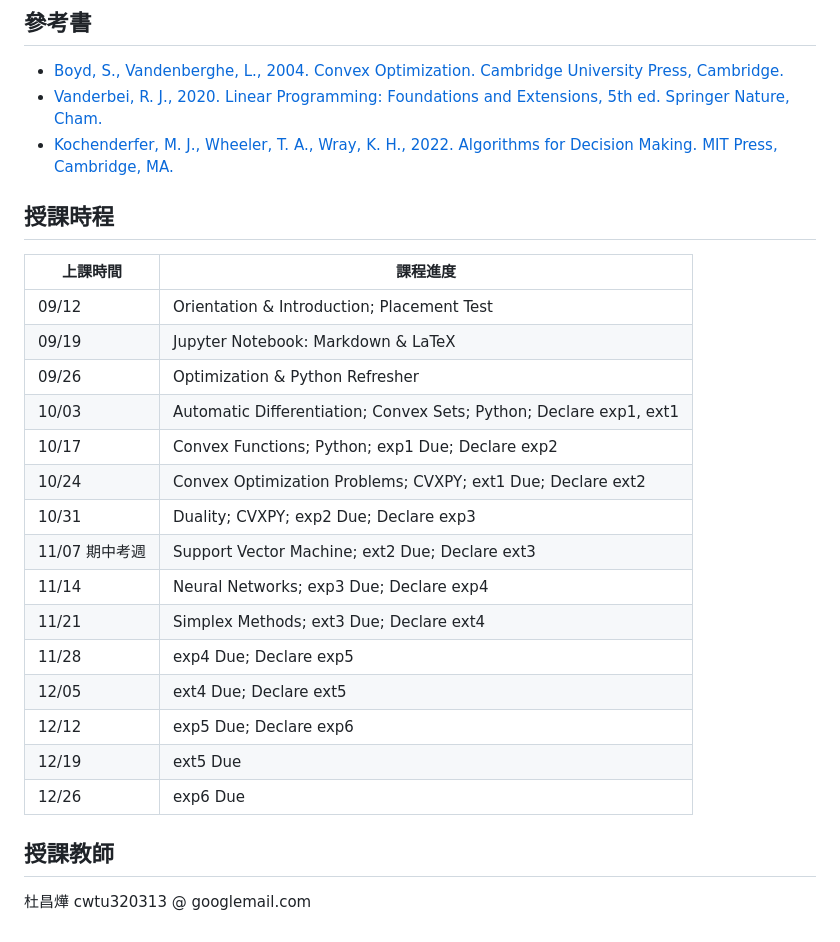
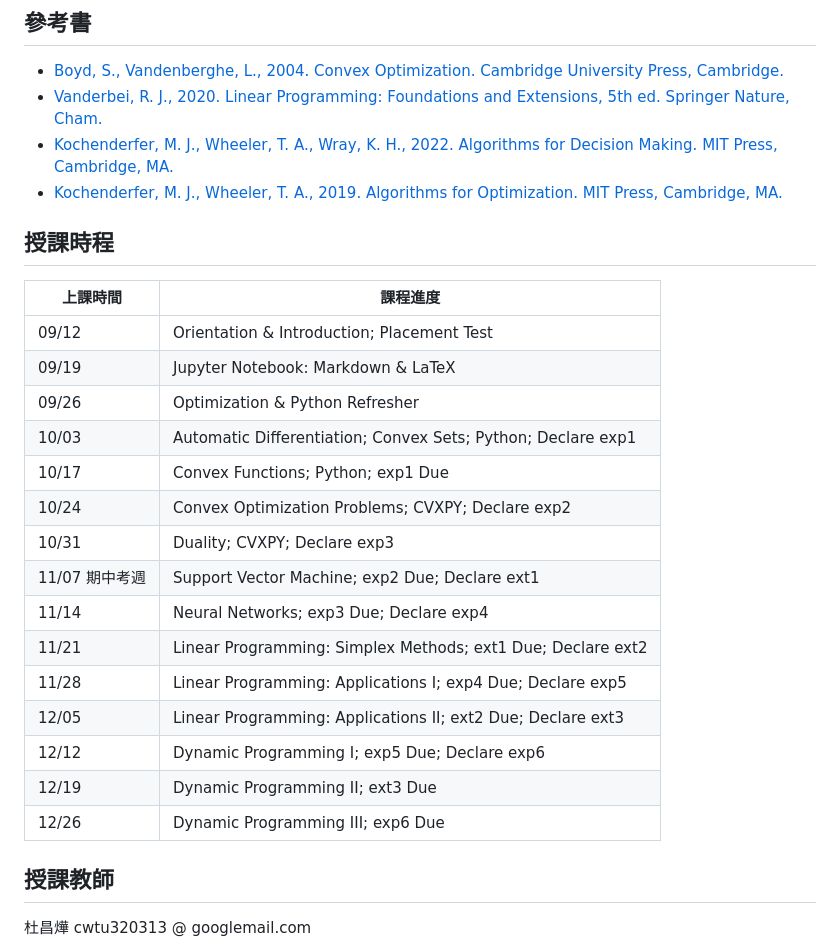
Before and after one commit to chang-ye-tu/or, a Markdown page: README.md, the part around the change. Rendered like a GitHub page.

```diff
--- a/README.md
+++ b/README.md
@@ -9,18 +9,17 @@
 - [Boyd, S., Vandenberghe, L., 2004. Convex Optimization. Cambridge University Press, Cambridge.](https://web.stanford.edu/~boyd/cvxbook/bv_cvxbook.pdf)
 - [Vanderbei, R. J., 2020. Linear Programming: Foundations and Extensions, 5th ed. Springer Nature, Cham.](https://link.springer.com/book/10.1007/978-3-030-39415-8)
 - [Kochenderfer, M. J., Wheeler, T. A., Wray, K. H., 2022. Algorithms for Decision Making. MIT Press, Cambridge, MA.](https://algorithmsbook.com/files/dm.pdf)
+- [Kochenderfer, M. J., Wheeler, T. A., 2019. Algorithms for Optimization. MIT Press, Cambridge, MA.](https://algorithmsbook.com/optimization/files/optimization.pdf)
 
 <!--
 Matoušek, J., Gärtner, B., 2007. Understanding and Using Linear Programming. Springer-Verlag, Berlin.
 
+Watt, J., Borhani, R., Katsaggelos, A. K., 2020. Machine Learning Refined: Foundations, Algorithms, and Applications, 2nd ed. Cambridge University Press, Cambridge.
+
+- [Arkadi Nemirovski: Lecture Notes](https://www2.isye.gatech.edu/~nemirovs/)
 - [Nesterov, Y., 2019. Lectures on Convex Optimization, 2nd ed. Springer Nature, Cham.](https://link.springer.com/book/10.1007/978-3-319-91578-4)
 - [Bertsekas, D. P., 2012. Dynamic Programming and Optimal Control (2 Volumes), 4th ed. Athena Scientific.](http://www.athenasc.com/dpbook.html)
-- [Kochenderfer, M. J., Wheeler, T. A., 2019. Algorithms for Optimization. MIT Press, Cambridge, MA.](https://algorithmsbook.com/optimization/files/optimization.pdf)
-- [Kochenderfer, M. J., Wheeler, T. A., Wray, K. H., 2022. Algorithms for Decision Making. MIT Press, Cambridge, MA.](https://algorithmsbook.com/files/dm.pdf)
-- [Boyd, S., Vandenberghe, L., 2004. Convex Optimization. Cambridge University Press, Cambridge.](https://web.stanford.edu/~boyd/cvxbook/bv_cvxbook.pdf)
-- [Vanderbei, R. J., 2020. Linear Programming: Foundations and Extensions, 5th ed. Springer Nature, Cham.](https://link.springer.com/book/10.1007/978-3-030-39415-8)
-- [Matoušek, J., Gärtner, B., 2007. Understanding and Using Linear Programming. Springer-Verlag, Berlin.]( https://link.springer.com/book/10.1007/978-3-540-30717-4 )
-- Watt, J., Borhani, R., Katsaggelos, A. K., 2020. Machine Learning Refined: Foundations, Algorithms, and Applications, 2nd ed. Cambridge University Press, Cambridge.
+- [Matoušek, J., Gärtner, B., 2007. Understanding and Using Linear Programming. Springer-Verlag, Berlin.](https://link.springer.com/book/10.1007/978-3-540-30717-4)
 - [Nocedal, J., Wright, S. J., 2006. Numerical Optimization, 2nd ed. Springer-Verlag, NY.](https://link.springer.com/book/10.1007/978-0-387-40065-5)
 -->
 
@@ -31,18 +30,18 @@ Matoušek, J., Gärtner, B., 2007. Understanding and Using Linear Programming. S
 | 09/12           | Orientation & Introduction; Placement Test                           			|
 | 09/19           | Jupyter Notebook: Markdown & LaTeX                                   			|
 | 09/26           | Optimization & Python Refresher 			                 			|
-| 10/03           | Automatic Differentiation; Convex Sets; Python; Declare exp1, ext1     			|
-| 10/17           | Convex Functions; Python; exp1 Due; Declare exp2			               		|
-| 10/24           | Convex Optimization Problems; CVXPY; ext1 Due; Declare ext2		 			|
-| 10/31           | Duality; CVXPY; exp2 Due; Declare exp3 		   		 			|
-| 11/07 期中考週  | Support Vector Machine; ext2 Due; Declare ext3            		 			|
+| 10/03           | Automatic Differentiation; Convex Sets; Python; Declare exp1         			|
+| 10/17           | Convex Functions; Python; exp1 Due					              		|
+| 10/24           | Convex Optimization Problems; CVXPY; Declare exp2						|
+| 10/31           | Duality; CVXPY; Declare exp3		 			 			|
+| 11/07 期中考週  | Support Vector Machine; exp2 Due; Declare ext1           		 			|
 | 11/14           | Neural Networks; exp3 Due; Declare exp4 	              		 			|
-| 11/21           | Simplex Methods; ext3 Due; Declare ext4                              			|
-| 11/28           | exp4 Due; Declare exp5 		                  		 			|
-| 12/05           | ext4 Due; Declare ext5                                  		 			|
-| 12/12           | exp5 Due; Declare exp6                         			 			|
-| 12/19           | ext5 Due                                                 		 			|
-| 12/26           | exp6 Due                                                		 			|
+| 11/21           | Linear Programming: Simplex Methods; ext1 Due; Declare ext2                			|
+| 11/28           | Linear Programming: Applications I; exp4 Due; Declare exp5  	 			|
+| 12/05           | Linear Programming: Applications II; ext2 Due; Declare ext3 	 			|
+| 12/12           | Dynamic Programming I; exp5 Due; Declare exp6    			 			|
+| 12/19           | Dynamic Programming II; ext3 Due                          		 			|
+| 12/26           | Dynamic Programming III; exp6 Due                         		 			|
 
 <!--
 
```
